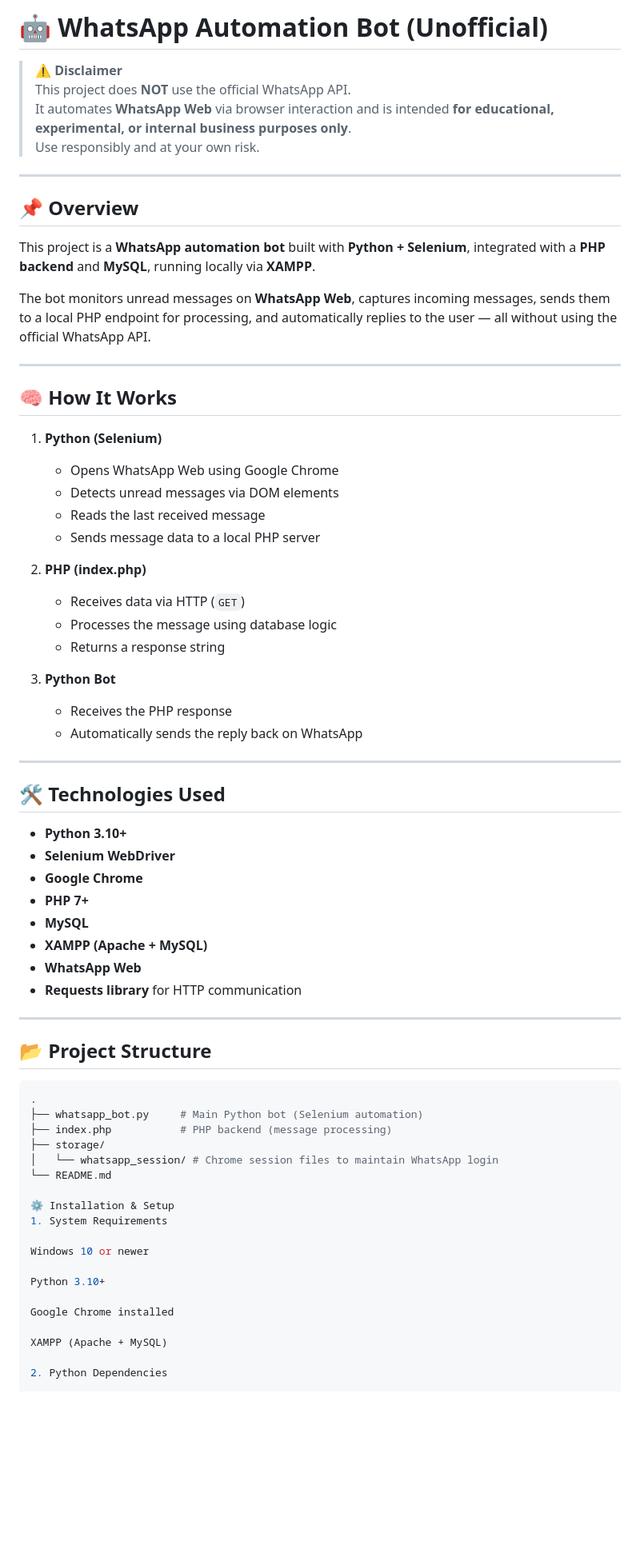
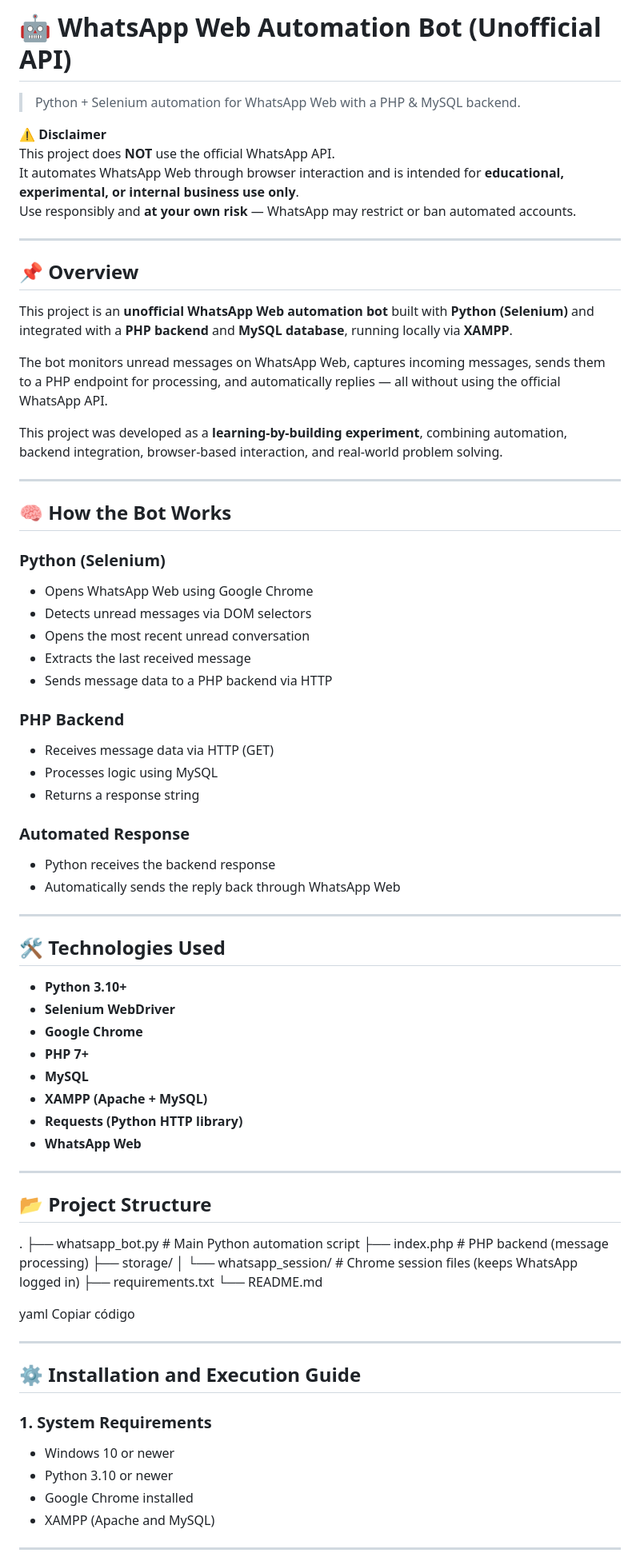
Before and after one commit to rafael-smoura/whatsapp_automation_bot, a Markdown page: README.md, the part around one of its changes. Shown at 80% size. Drawn GitHub-style; blank space fills up the shorter version.

````diff
--- a/README.md
+++ b/README.md
@@ -1,36 +1,41 @@
-# 🤖 WhatsApp Automation Bot (Unofficial)
+# 🤖 WhatsApp Web Automation Bot (Unofficial API)
 
-> ⚠️ **Disclaimer**
-> This project does **NOT** use the official WhatsApp API.
-> It automates **WhatsApp Web** via browser interaction and is intended **for educational, experimental, or internal business purposes only**.
-> Use responsibly and at your own risk.
+> Python + Selenium automation for WhatsApp Web with a PHP & MySQL backend.
+
+⚠️ **Disclaimer**
+This project does **NOT** use the official WhatsApp API.
+It automates WhatsApp Web through browser interaction and is intended for **educational, experimental, or internal business use only**.
+Use responsibly and **at your own risk** — WhatsApp may restrict or ban automated accounts.
 
 ---
 
 ## 📌 Overview
 
-This project is a **WhatsApp automation bot** built with **Python + Selenium**, integrated with a **PHP backend** and **MySQL**, running locally via **XAMPP**.
+This project is an **unofficial WhatsApp Web automation bot** built with **Python (Selenium)** and integrated with a **PHP backend** and **MySQL database**, running locally via **XAMPP**.
 
-The bot monitors unread messages on **WhatsApp Web**, captures incoming messages, sends them to a local PHP endpoint for processing, and automatically replies to the user — all without using the official WhatsApp API.
+The bot monitors unread messages on WhatsApp Web, captures incoming messages, sends them to a PHP endpoint for processing, and automatically replies — all without using the official WhatsApp API.
+
+This project was developed as a **learning-by-building experiment**, combining automation, backend integration, browser-based interaction, and real-world problem solving.
 
 ---
 
-## 🧠 How It Works
+## 🧠 How the Bot Works
 
-1. **Python (Selenium)**
-   - Opens WhatsApp Web using Google Chrome
-   - Detects unread messages via DOM elements
-   - Reads the last received message
-   - Sends message data to a local PHP server
+### Python (Selenium)
+- Opens WhatsApp Web using Google Chrome
+- Detects unread messages via DOM selectors
+- Opens the most recent unread conversation
+- Extracts the last received message
+- Sends message data to a PHP backend via HTTP
 
-2. **PHP (index.php)**
-   - Receives data via HTTP (`GET`)
-   - Processes the message using database logic
-   - Returns a response string
+### PHP Backend
+- Receives message data via HTTP (GET)
+- Processes logic using MySQL
+- Returns a response string
 
-3. **Python Bot**
-   - Receives the PHP response
-   - Automatically sends the reply back on WhatsApp
+### Automated Response
+- Python receives the backend response
+- Automatically sends the reply back through WhatsApp Web
 
 ---
 
@@ -42,31 +47,34 @@ The bot monitors unread messages on **WhatsApp Web**, captures incoming messages
 - **PHP 7+**
 - **MySQL**
 - **XAMPP (Apache + MySQL)**
+- **Requests (Python HTTP library)**
 - **WhatsApp Web**
-- **Requests library** for HTTP communication
 
 ---
 
 ## 📂 Project Structure
 
-```bash
 .
-├── whatsapp_bot.py     # Main Python bot (Selenium automation)
-├── index.php           # PHP backend (message processing)
+├── whatsapp_bot.py # Main Python automation script
+├── index.php # PHP backend (message processing)
 ├── storage/
-│   └── whatsapp_session/ # Chrome session files to maintain WhatsApp login
+│ └── whatsapp_session/ # Chrome session files (keeps WhatsApp logged in)
+├── requirements.txt
 └── README.md
 
-⚙️ Installation & Setup
-1. System Requirements
+yaml
+Copiar código
 
-Windows 10 or newer
+---
 
-Python 3.10+
+## ⚙️ Installation and Execution Guide
 
-Google Chrome installed
+### 1. System Requirements
 
-XAMPP (Apache + MySQL)
+- Windows 10 or newer
+- Python 3.10 or newer
+- Google Chrome installed
+- XAMPP (Apache and MySQL)
 
-2. Python Dependencies
+---
 
````
Also changed, not shown: other parts of README.md (+94 -48 lines).
